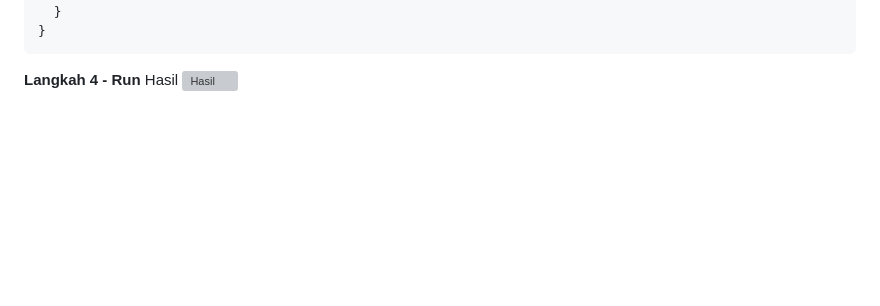
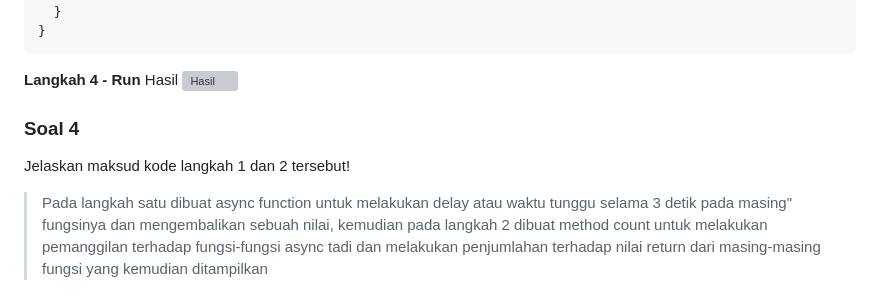
Before and after one commit to anabellatus/04_2241720095_pemrograman-mobile-2024, a Markdown page: Pertemuan11/laporan_pertemuan11.md, the part around the change. Rendered like a GitHub page; blank space fills up the shorter version; grey boxes are pictures that could not be loaded.

Commit message:
W11: Soal 4

```diff
--- a/Pertemuan11/laporan_pertemuan11.md
+++ b/Pertemuan11/laporan_pertemuan11.md
@@ -247,3 +247,8 @@ class _FuturePageState extends State<FuturePage> {
 **Langkah 4 - Run**
 Hasil
 ![Hasil](./assets/08.gif)
+
+### Soal 4
+
+Jelaskan maksud kode langkah 1 dan 2 tersebut!
+> Pada langkah satu dibuat async function untuk melakukan delay atau waktu tunggu selama 3 detik pada masing" fungsinya dan mengembalikan sebuah nilai, kemudian pada langkah 2 dibuat method count untuk melakukan pemanggilan terhadap fungsi-fungsi async tadi dan melakukan penjumlahan terhadap nilai return dari masing-masing fungsi yang kemudian ditampilkan
```
